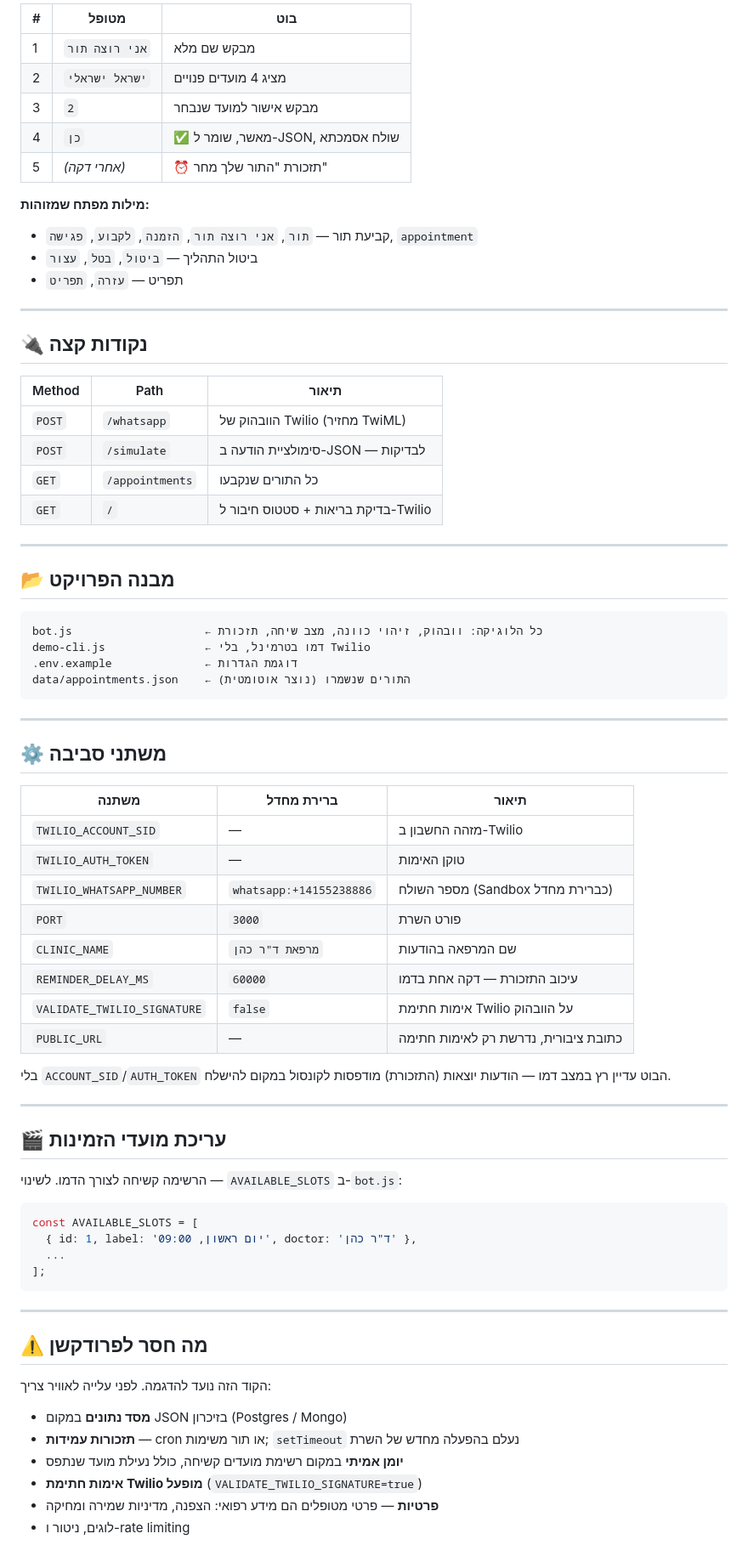
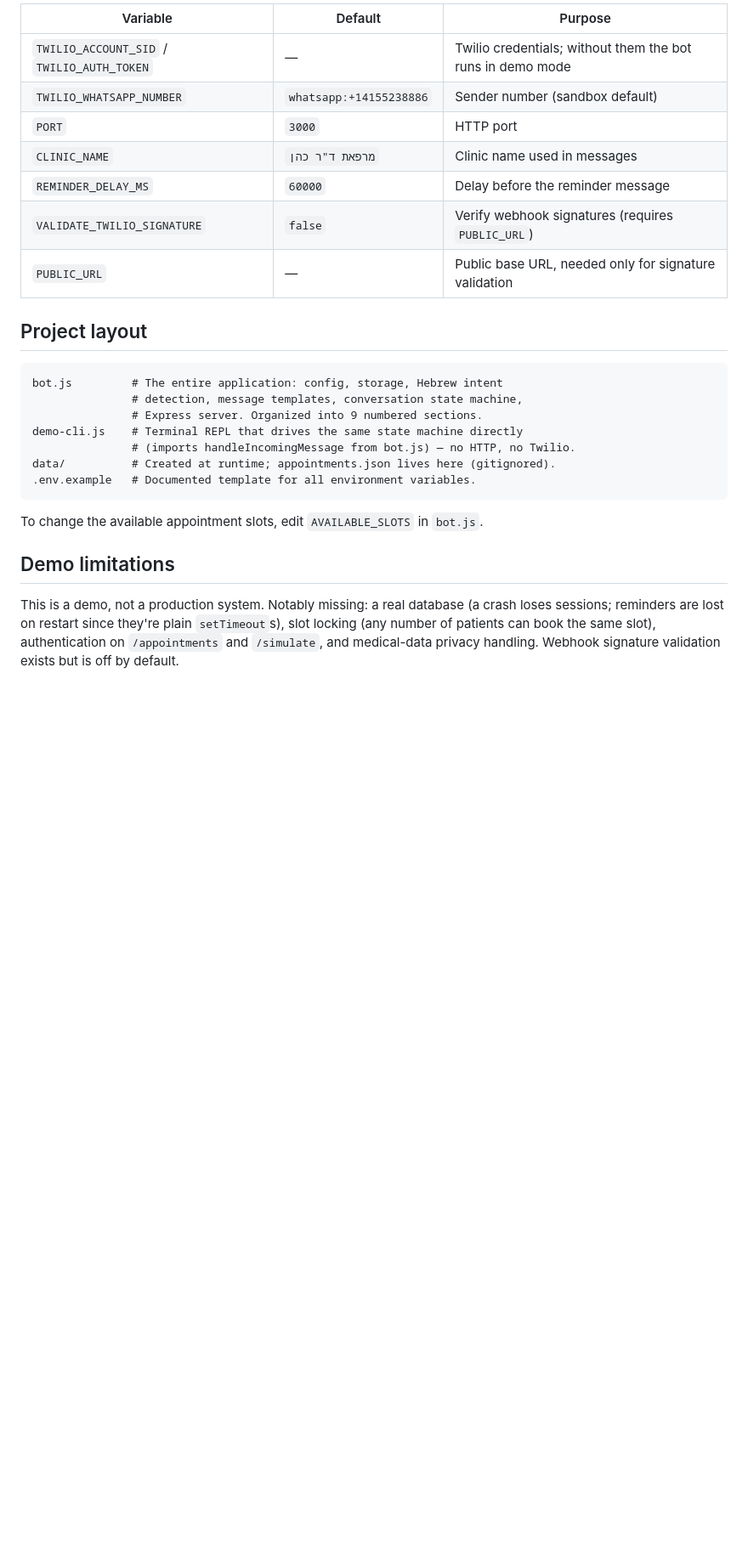
Before and after one commit to GidiMegidoh/work1, a Markdown page: README.md, the part around one of its changes. Shown at 85% size. GitHub-like rendering; blank space fills up the shorter version.

````diff
--- a/README.md
+++ b/README.md
@@ -63,80 +70,28 @@ curl -X POST localhost:3000/simulate \
 
-| # | מטופל | בוט |
-|---|-------|-----|
-| 1 | `אני רוצה תור` | מבקש שם מלא |
-| 2 | `ישראל ישראלי` | מציג 4 מועדים פנויים |
-| 3 | `2` | מבקש אישור למועד שנבחר |
-| 4 | `כן` | ✅ מאשר, שומר ל-JSON, שולח אסמכתא |
-| 5 | *(אחרי דקה)* | ⏰ תזכורת "התור שלך מחר" |
+| Variable | Default | Purpose |
+|---|---|---|
+| `TWILIO_ACCOUNT_SID` / `TWILIO_AUTH_TOKEN` | — | Twilio credentials; without them the bot runs in demo mode |
+| `TWILIO_WHATSAPP_NUMBER` | `whatsapp:+14155238886` | Sender number (sandbox default) |
+| `PORT` | `3000` | HTTP port |
+| `CLINIC_NAME` | `מרפאת ד"ר כהן` | Clinic name used in messages |
+| `REMINDER_DELAY_MS` | `60000` | Delay before the reminder message |
+| `VALIDATE_TWILIO_SIGNATURE` | `false` | Verify webhook signatures (requires `PUBLIC_URL`) |
+| `PUBLIC_URL` | — | Public base URL, needed only for signature validation |
 
-**מילות מפתח שמזוהות:**
-
-- קביעת תור — `תור`, `אני רוצה תור`, `הזמנה`, `לקבוע`, `פגישה`, `appointment`
-- ביטול התהליך — `ביטול`, `בטל`, `עצור`
-- תפריט — `עזרה`, `תפריט`
-
----
-
-## 🔌 נקודות קצה
-
-| Method | Path | תיאור |
-|--------|------|-------|
-| `POST` | `/whatsapp` | הוובהוק של Twilio (מחזיר TwiML) |
-| `POST` | `/simulate` | סימולציית הודעה ב-JSON — לבדיקות |
-| `GET` | `/appointments` | כל התורים שנקבעו |
-| `GET` | `/` | בדיקת בריאות + סטטוס חיבור ל-Twilio |
-
----
-
-## 📂 מבנה הפרויקט
+## Project layout
 
 ```
-bot.js                    ← כל הלוגיקה: וובהוק, זיהוי כוונה, מצב שיחה, תזכורת
-demo-cli.js               ← דמו בטרמינל, בלי Twilio
-.env.example              ← דוגמת הגדרות
-data/appointments.json    ← התורים שנשמרו (נוצר אוטומטית)
+bot.js         # The entire application: config, storage, Hebrew intent
+               # detection, message templates, conversation state machine,
+               # Express server. Organized into 9 numbered sections.
+demo-cli.js    # Terminal REPL that drives the same state machine directly
+               # (imports handleIncomingMessage from bot.js) — no HTTP, no Twilio.
+data/          # Created at runtime; appointments.json lives here (gitignored).
+.env.example   # Documented template for all environment variables.
 ```
 
----
+To change the available appointment slots, edit `AVAILABLE_SLOTS` in `bot.js`.
 
-## ⚙️ משתני סביבה
+## Demo limitations
 
-| משתנה | ברירת מחדל | תיאור |
-|-------|-----------|-------|
-| `TWILIO_ACCOUNT_SID` | — | מזהה החשבון ב-Twilio |
-| `TWILIO_AUTH_TOKEN` | — | טוקן האימות |
-| `TWILIO_WHATSAPP_NUMBER` | `whatsapp:+14155238886` | מספר השולח (Sandbox כברירת מחדל) |
-| `PORT` | `3000` | פורט השרת |
-| `CLINIC_NAME` | `מרפאת ד"ר כהן` | שם המרפאה בהודעות |
-| `REMINDER_DELAY_MS` | `60000` | עיכוב התזכורת — דקה אחת בדמו |
-| `VALIDATE_TWILIO_SIGNATURE` | `false` | אימות חתימת Twilio על הוובהוק |
-| `PUBLIC_URL` | — | כתובת ציבורית, נדרשת רק לאימות חתימה |
-
-בלי `ACCOUNT_SID`/`AUTH_TOKEN` הבוט עדיין רץ במצב דמו — הודעות יוצאות
-(התזכורת) מודפסות לקונסול במקום להישלח.
-
----
-
-## 🎬 עריכת מועדי הזמינות
-
-הרשימה קשיחה לצורך הדמו. לשינוי — `AVAILABLE_SLOTS` ב-`bot.js`:
-
-```js
-const AVAILABLE_SLOTS = [
-  { id: 1, label: 'יום ראשון, 09:00', doctor: 'ד"ר כהן' },
-  ...
-];
-```
-
----
-
-## ⚠️ מה חסר לפרודקשן
-
-הקוד הזה נועד להדגמה. לפני עלייה לאוויר צריך:
-
-- **מסד נתונים** במקום JSON בזיכרון (Postgres / Mongo)
-- **תזכורות עמידות** — cron או תור משימות; `setTimeout` נעלם בהפעלה מחדש של השרת
-- **יומן אמיתי** במקום רשימת מועדים קשיחה, כולל נעילת מועד שנתפס
-- **אימות חתימת Twilio מופעל** (`VALIDATE_TWILIO_SIGNATURE=true`)
-- **פרטיות** — פרטי מטופלים הם מידע רפואי: הצפנה, מדיניות שמירה ומחיקה
-- לוגים, ניטור ו-rate limiting
+This is a demo, not a production system. Notably missing: a real database (a crash loses sessions; reminders are lost on restart since they're plain `setTimeout`s), slot locking (any number of patients can book the same slot), authentication on `/appointments` and `/simulate`, and medical-data privacy handling. Webhook signature validation exists but is off by default.
````
Also changed, not shown: other parts of README.md (+46 -39 lines), CLAUDE.md (added, +51 -0 lines).
